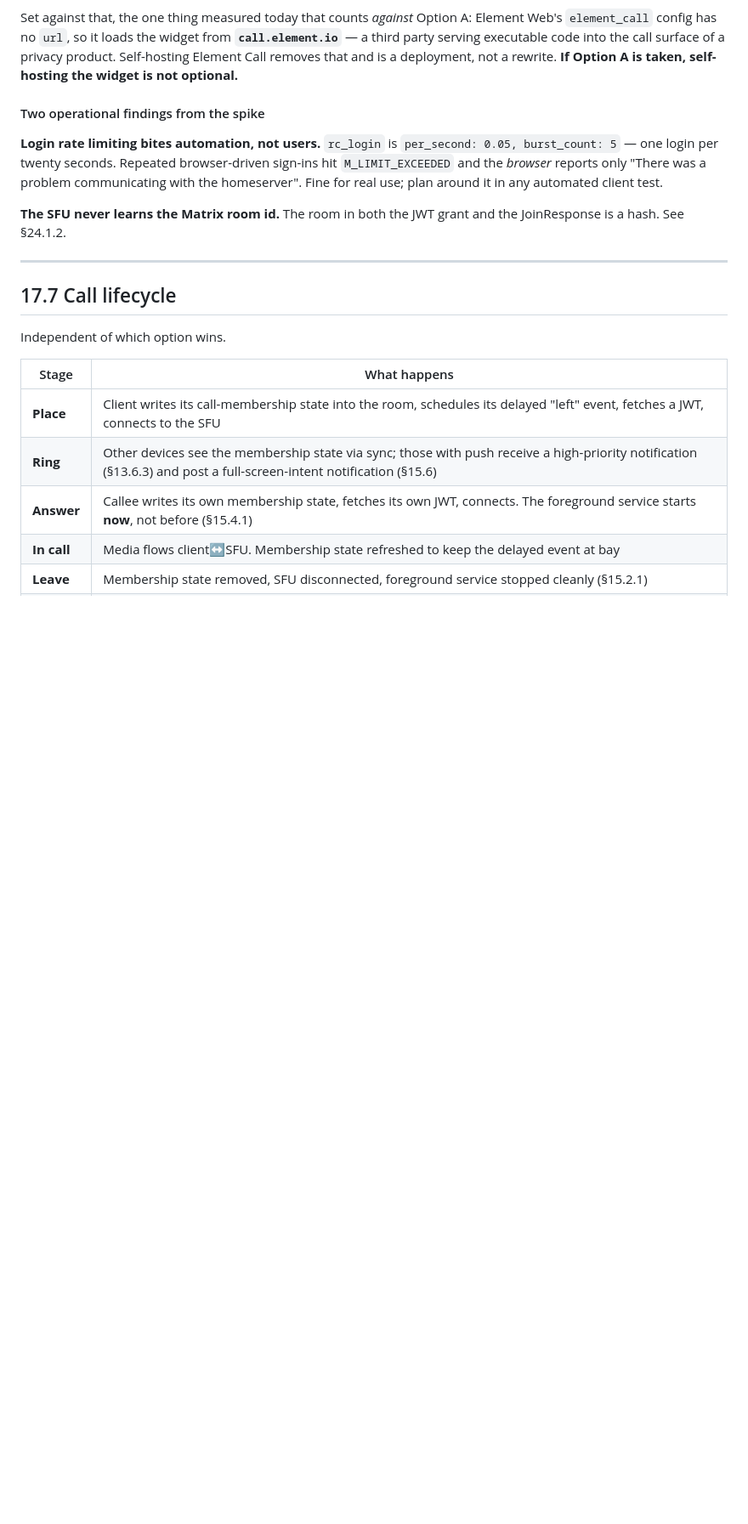
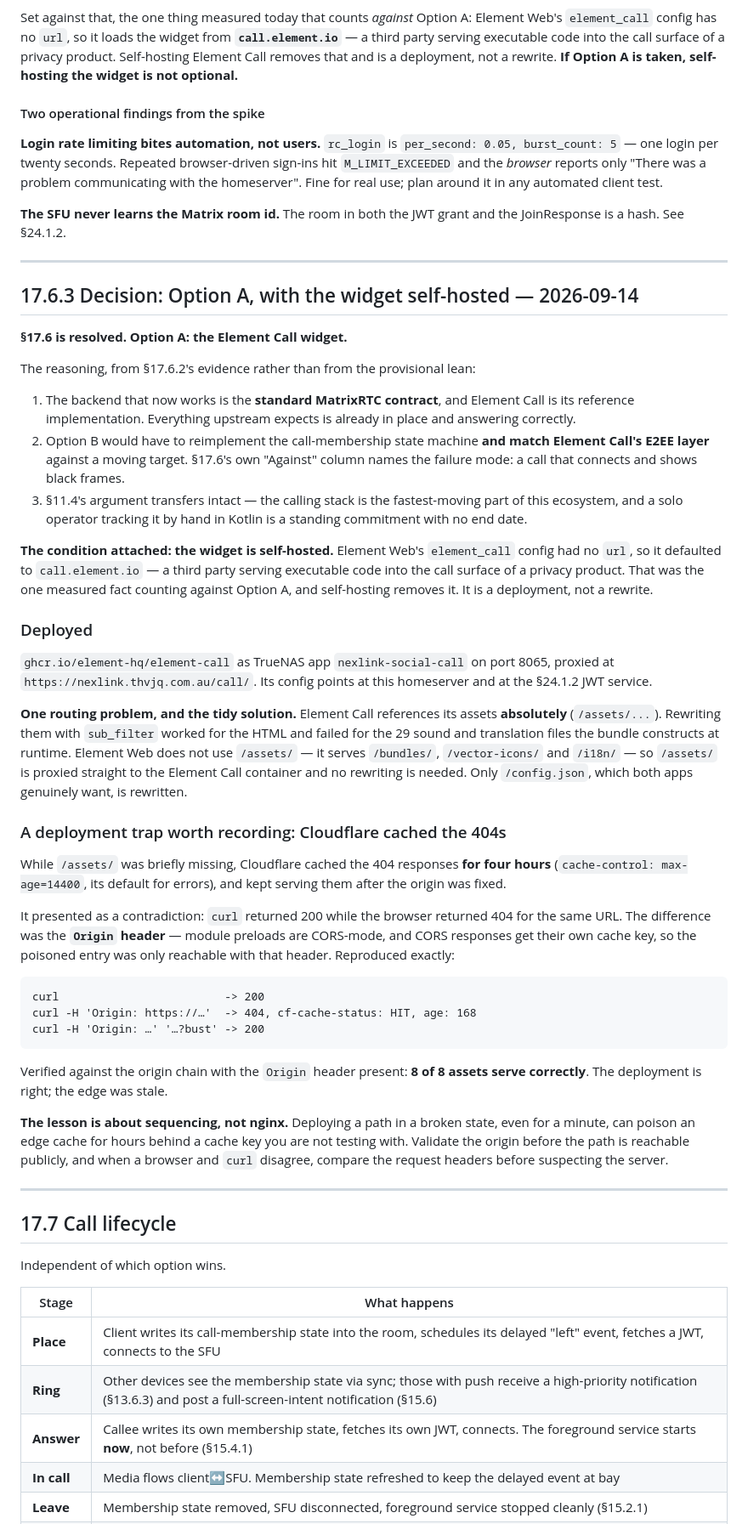
Before and after one commit to THVjQ/NexLink-Social, a Markdown page: docs/social/17-call-architecture.md, the part around the change. Shown at 85% size. Rendered like a GitHub page; blank space fills up the shorter version.

Commit message:
§17.6 RESOLVED: Option A, the Element Call widget — self-hosted
The decision rests on §17.6.2's evidence rather than the provisional lean: the
backend that works is the standard MatrixRTC contract and Element Call is its
reference implementation; Option B would have to reimplement call membership AND
match Element Call's E2EE against a moving target, whose failure mode is a call
that connects and shows black frames; and §11.4's argument transfers — the
calling stack is the fastest-moving part of the ecosystem.

The condition: the widget is SELF-HOSTED. Element Web's element_call config had
no url and defaulted to call.element.io — a third party serving executable code
into the call surface of a privacy product, and the one measured fact counting
against Option A. Self-hosting removes it.

Deployed ghcr.io/element-hq/element-call as app nexlink-social-call on 8065,
proxied at /call/, configured against this homeserver and the §24.1.2 JWT
service.

Routing: Element Call references assets absolutely (/assets/...). sub_filter
rewriting worked for the HTML and failed for 29 sound and translation files the
bundle builds at runtime. Element Web does not use /assets/ (it serves
/bundles/, /vector-icons/, /i18n/), so /assets/ is proxied straight to the
Element Call container. Only /config.json, which both apps genuinely want, is
rewritten.

A DEPLOYMENT TRAP WORTH KNOWING: while /assets/ was briefly missing, Cloudflare
cached the 404s for four hours (its default for errors) and kept serving them
after the origin was fixed. It presented as curl returning 200 while the browser
returned 404 for the same URL — the difference being the Origin header, because
module preloads are CORS-mode and CORS responses get their own cache key:

  curl                        -> 200
  curl -H 'Origin: https://…' -> 404, cf-cache-status: HIT, age: 168
  same + cache buster         -> 200

Verified against the origin chain WITH the Origin header: 8 of 8 assets serve
correctly. The deployment is right; the edge is stale and expires in ~4 hours,
or can be purged from the Cloudflare dashboard.

The lesson is sequencing, not nginx: deploying a path in a broken state even
briefly can poison an edge cache for hours behind a cache key you are not
testing with.

Co-Authored-By: Claude Opus 5 <noreply@anthropic.com>
Claude-Session: https://claude.ai/code/session_01SRxc7SJbko2QrehzHnnL2e

````diff
--- a/docs/social/17-call-architecture.md
+++ b/docs/social/17-call-architecture.md
@@ -338,6 +338,71 @@ the JoinResponse is a hash. See §24.1.2.
 
 ---
 
+## 17.6.3 Decision: Option A, with the widget self-hosted — 2026-09-14
+
+**§17.6 is resolved. Option A: the Element Call widget.**
+
+The reasoning, from §17.6.2's evidence rather than from the provisional lean:
+
+1. The backend that now works is the **standard MatrixRTC contract**, and
+   Element Call is its reference implementation. Everything upstream expects is
+   already in place and answering correctly.
+2. Option B would have to reimplement the call-membership state machine **and
+   match Element Call's E2EE layer** against a moving target. §17.6's own
+   "Against" column names the failure mode: a call that connects and shows black
+   frames.
+3. §11.4's argument transfers intact — the calling stack is the fastest-moving
+   part of this ecosystem, and a solo operator tracking it by hand in Kotlin is
+   a standing commitment with no end date.
+
+**The condition attached: the widget is self-hosted.** Element Web's
+`element_call` config had no `url`, so it defaulted to `call.element.io` — a
+third party serving executable code into the call surface of a privacy product.
+That was the one measured fact counting against Option A, and self-hosting
+removes it. It is a deployment, not a rewrite.
+
+### Deployed
+
+`ghcr.io/element-hq/element-call` as TrueNAS app `nexlink-social-call` on port
+8065, proxied at `https://nexlink.thvjq.com.au/call/`. Its config points at this
+homeserver and at the §24.1.2 JWT service.
+
+**One routing problem, and the tidy solution.** Element Call references its
+assets **absolutely** (`/assets/...`). Rewriting them with `sub_filter` worked
+for the HTML and failed for the 29 sound and translation files the bundle
+constructs at runtime. Element Web does not use `/assets/` — it serves
+`/bundles/`, `/vector-icons/` and `/i18n/` — so `/assets/` is proxied straight
+to the Element Call container and no rewriting is needed. Only `/config.json`,
+which both apps genuinely want, is rewritten.
+
+### A deployment trap worth recording: Cloudflare cached the 404s
+
+While `/assets/` was briefly missing, Cloudflare cached the 404 responses **for
+four hours** (`cache-control: max-age=14400`, its default for errors), and kept
+serving them after the origin was fixed.
+
+It presented as a contradiction: `curl` returned 200 while the browser returned
+404 for the same URL. The difference was the **`Origin` header** — module
+preloads are CORS-mode, and CORS responses get their own cache key, so the
+poisoned entry was only reachable with that header. Reproduced exactly:
+
+```
+curl                         -> 200
+curl -H 'Origin: https://…'  -> 404, cf-cache-status: HIT, age: 168
+curl -H 'Origin: …' '…?bust' -> 200
+```
+
+Verified against the origin chain with the `Origin` header present: **8 of 8
+assets serve correctly**. The deployment is right; the edge was stale.
+
+**The lesson is about sequencing, not nginx.** Deploying a path in a broken
+state, even for a minute, can poison an edge cache for hours behind a cache key
+you are not testing with. Validate the origin before the path is reachable
+publicly, and when a browser and `curl` disagree, compare the request headers
+before suspecting the server.
+
+---
+
 ## 17.7 Call lifecycle
 
 Independent of which option wins.
````
